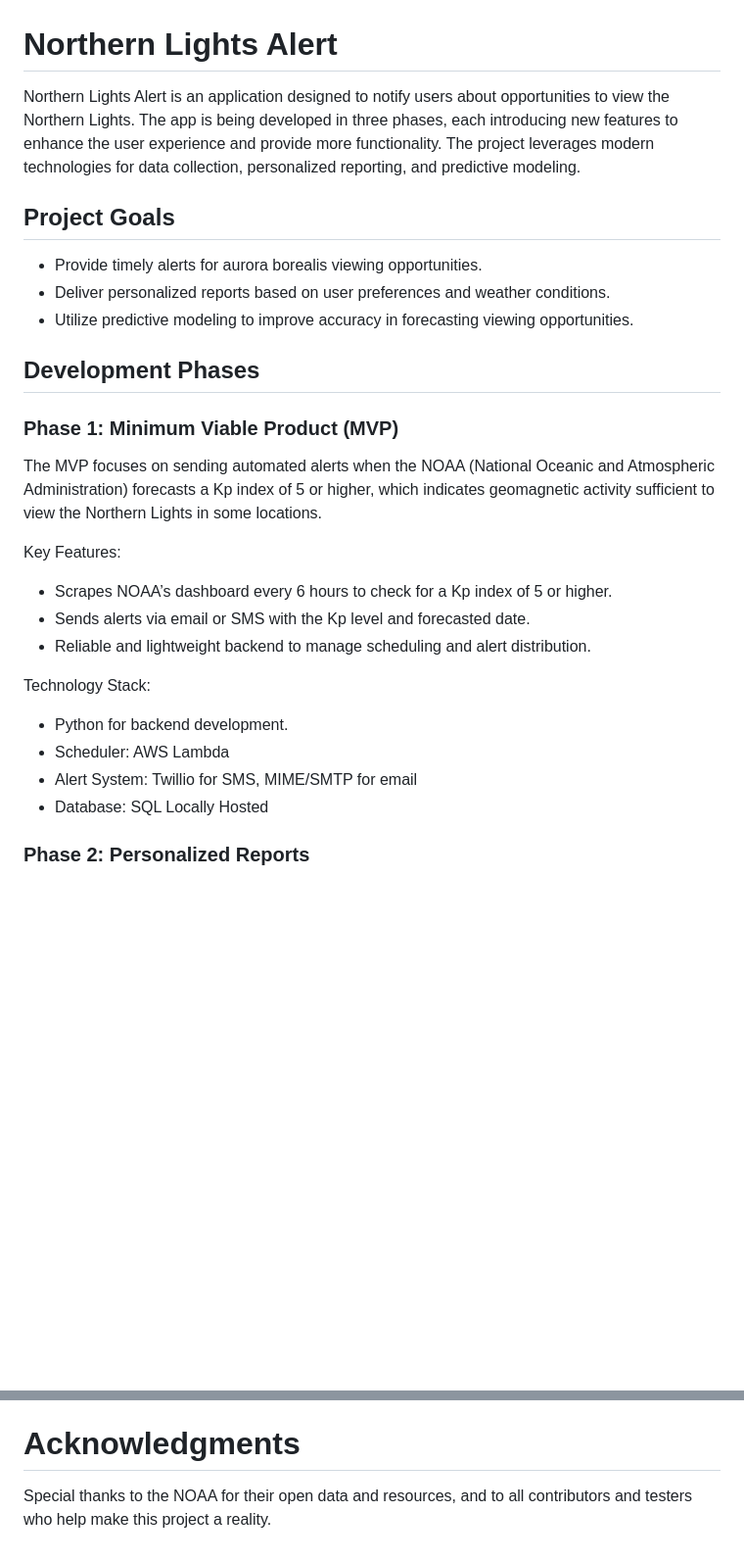
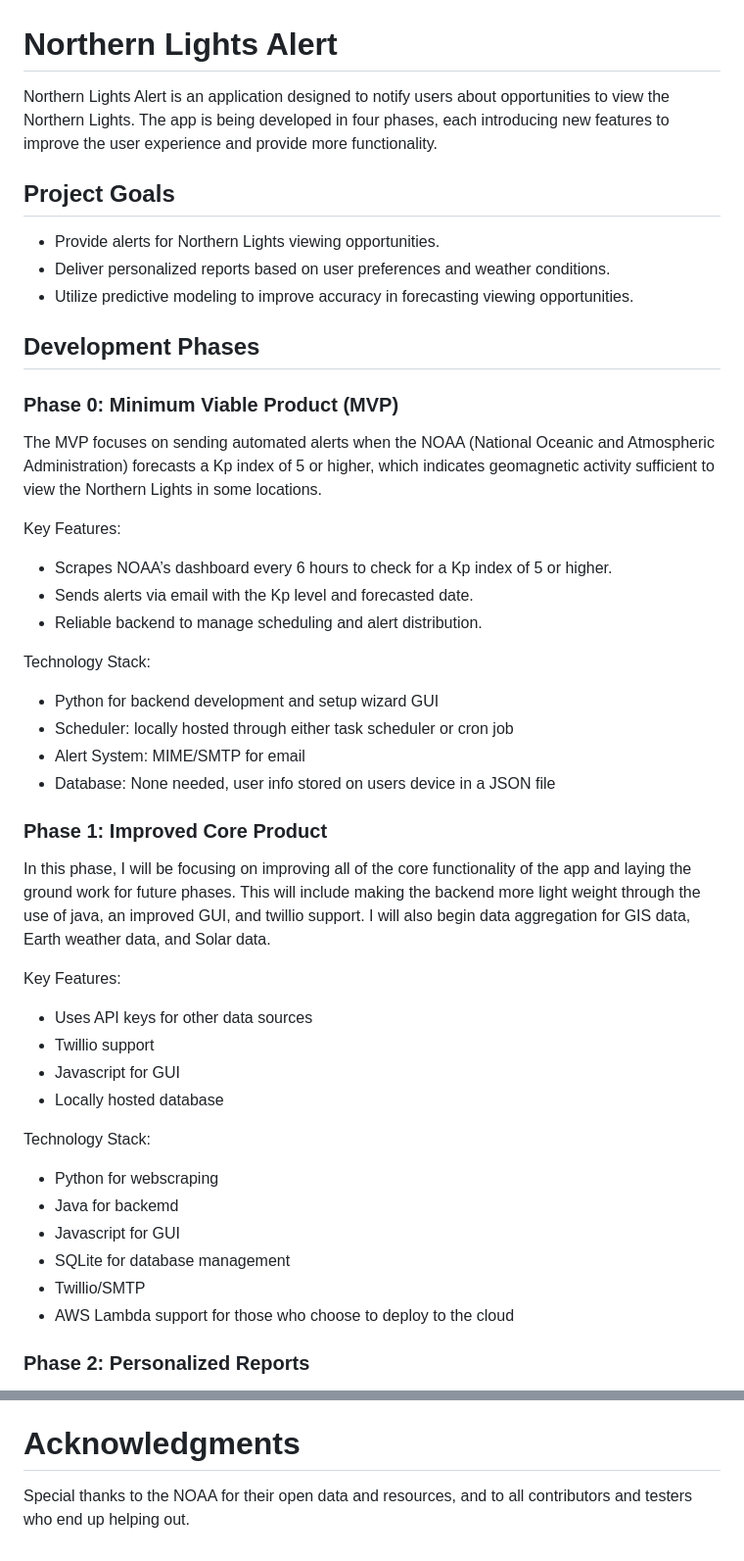
Before and after one commit to tswiger34/NorthernLightsApp, a Markdown page: README.md, 2 parts joined by grey strips. Shown at 98% size. Rendered like a GitHub page; blank space fills up the shorter version.

```diff
--- a/README.md
+++ b/README.md
@@ -1,28 +1,46 @@
 # Northern Lights Alert
 
-Northern Lights Alert is an application designed to notify users about opportunities to view the Northern Lights. The app is being developed in three phases, each introducing new features to enhance the user experience and provide more functionality. The project leverages modern technologies for data collection, personalized reporting, and predictive modeling.
+Northern Lights Alert is an application designed to notify users about opportunities to view the Northern Lights. The app is being developed in four phases, each introducing new features to improve the user experience and provide more functionality.
 
 ## Project Goals
-- Provide timely alerts for aurora borealis viewing opportunities.
+- Provide alerts for Northern Lights viewing opportunities.
 - Deliver personalized reports based on user preferences and weather conditions.
 - Utilize predictive modeling to improve accuracy in forecasting viewing opportunities.
 
 ## Development Phases
 
-### Phase 1: Minimum Viable Product (MVP)
+### Phase 0: Minimum Viable Product (MVP)
 
 The MVP focuses on sending automated alerts when the NOAA (National Oceanic and Atmospheric Administration) forecasts a Kp index of 5 or higher, which indicates geomagnetic activity sufficient to view the Northern Lights in some locations.
 
 Key Features:
 - Scrapes NOAA’s dashboard every 6 hours to check for a Kp index of 5 or higher.
-- Sends alerts via email or SMS with the Kp level and forecasted date.
-- Reliable and lightweight backend to manage scheduling and alert distribution.
+- Sends alerts via email with the Kp level and forecasted date.
+- Reliable backend to manage scheduling and alert distribution.
 
 Technology Stack:
-- Python for backend development.
-- Scheduler: AWS Lambda
-- Alert System: Twillio for SMS, MIME/SMTP for email
-- Database: SQL Locally Hosted
+- Python for backend development and setup wizard GUI
+- Scheduler: locally hosted through either task scheduler or cron job
+- Alert System: MIME/SMTP for email
+- Database: None needed, user info stored on users device in a JSON file
+
+### Phase 1: Improved Core Product
+
+In this phase, I will be focusing on improving all of the core functionality of the app and laying the ground work for future phases. This will include making the backend more light weight through the use of java, an improved GUI, and twillio support. I will also begin data aggregation for GIS data, Earth weather data, and Solar data.
+
+Key Features:
+- Uses API keys for other data sources
+- Twillio support
+- Javascript for GUI
+- Locally hosted database
+
+Technology Stack:
+- Python for webscraping
+- Java for backemd
+- Javascript for GUI
+- SQLite for database management
+- Twillio/SMTP
+- AWS Lambda support for those who choose to deploy to the cloud
 
 ### Phase 2: Personalized Reports
 
@@ -102,4 +115,4 @@ This project is licensed under the MIT License. See the LICENSE file for details
 
 # Acknowledgments
 
-Special thanks to the NOAA for their open data and resources, and to all contributors and testers who help make this project a reality.
+Special thanks to the NOAA for their open data and resources, and to all contributors and testers who end up helping out.
```
Also changed, not shown: other parts of README.md (+9 -14 lines).
